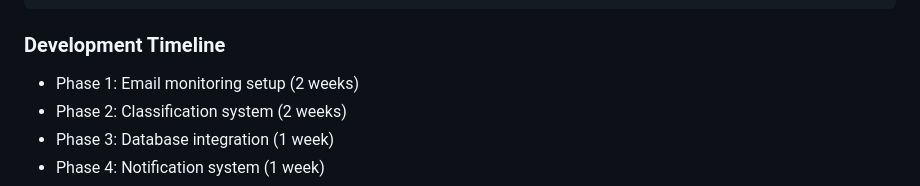
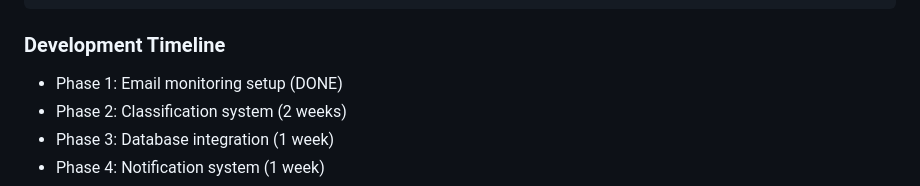
Before and after one commit to elyamdery/ApplicationTrackerAgent, a Markdown page: Readme.md, the part around the change. Drawn GitHub-style.

````diff
--- a/Readme.md
+++ b/Readme.md
@@ -101,7 +101,7 @@ flask-mail==0.9.1
 ```
 
 ### Development Timeline
-- Phase 1: Email monitoring setup (2 weeks)
+- Phase 1: Email monitoring setup (DONE)
 - Phase 2: Classification system (2 weeks)
 - Phase 3: Database integration (1 week)
 - Phase 4: Notification system (1 week)
````
